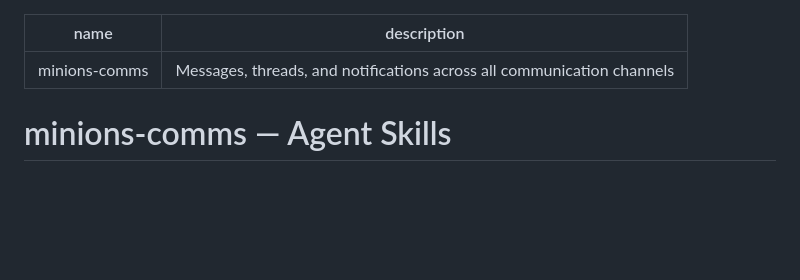
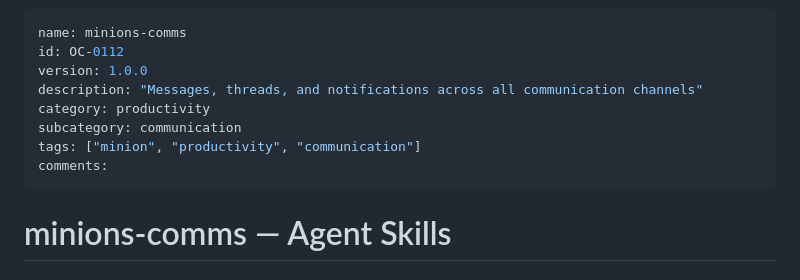
Before and after one commit to mxn2020/minions-comms, a Markdown page: SKILLS.md, the part around the change. GitHub-like rendering; blank space fills up the shorter version.

Commit message:
feat: enrich SKILLS metadata and registry sync

```diff
--- a/SKILLS.md
+++ b/SKILLS.md
@@ -1,6 +1,12 @@
 ---
 name: minions-comms
-description: Messages, threads, and notifications across all communication channels
+id: OC-0112
+version: 1.0.0
+description: "Messages, threads, and notifications across all communication channels"
+category: productivity
+subcategory: communication
+tags: ["minion", "productivity", "communication"]
+comments:
 ---
 
 # minions-comms — Agent Skills
```
